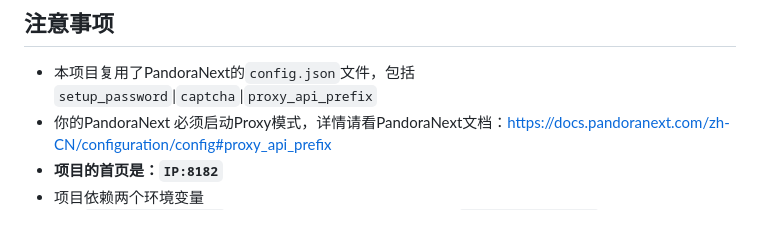
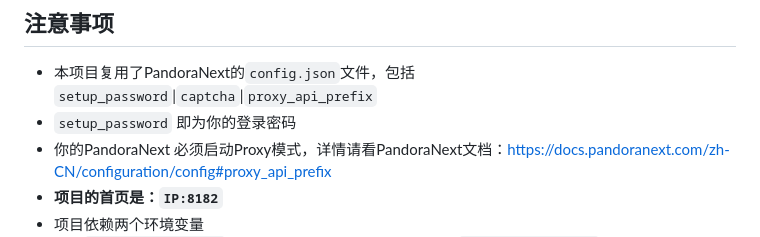
Before and after one commit to nianhua99/PandoraHelper, a Markdown page: README.md, the part around the change. Drawn GitHub-style.

```diff
--- a/README.md
+++ b/README.md
@@ -52,6 +52,7 @@ $ nohup python3 waitress_run.py &
 至此，即完成了分享，每个乘客之间互相屏蔽，你也可以随时吊销乘客
 ## 注意事项
 * 本项目复用了PandoraNext的`config.json`文件，包括`setup_password`|`captcha`|`proxy_api_prefix`
+* `setup_password` 即为你的登录密码
 * 你的PandoraNext 必须启动Proxy模式，详情请看PandoraNext文档：[https://docs.pandoranext.com/zh-CN/configuration/config#proxy_api_prefix](https://docs.pandoranext.com/zh-CN/configuration/config#proxy_api_prefix)
 * **项目的首页是：`IP:8182`**
 * 项目依赖两个环境变量
```
